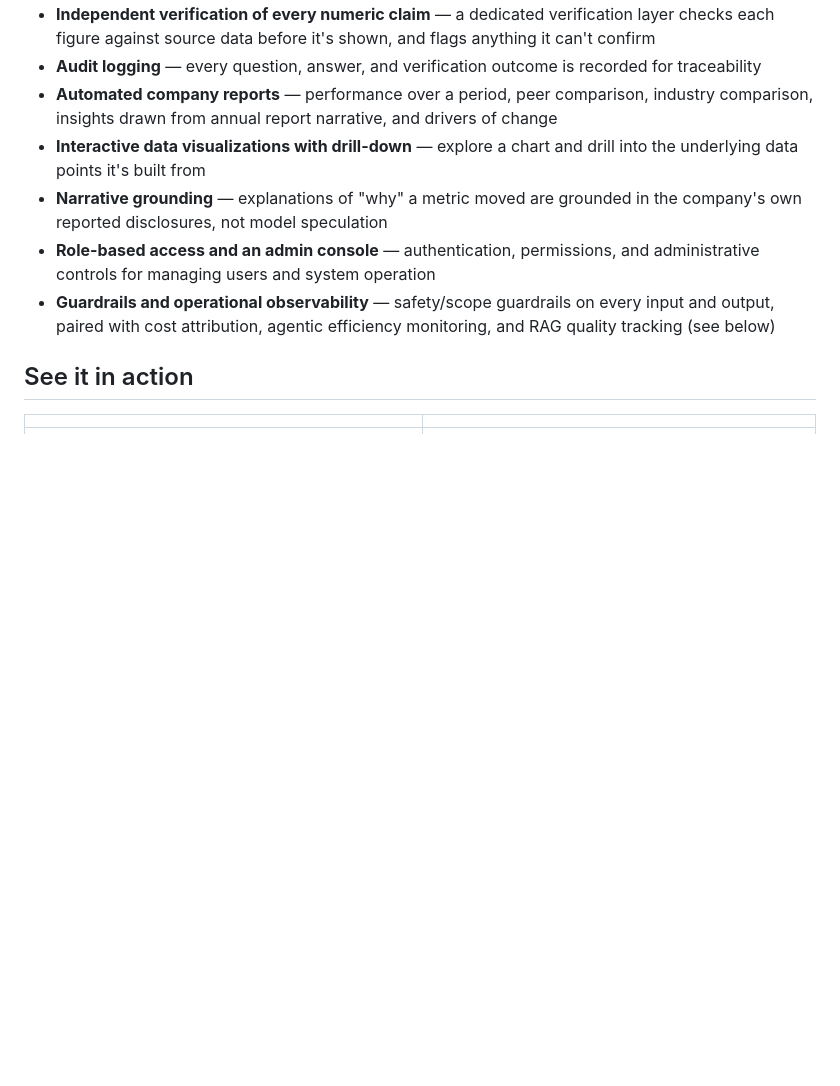
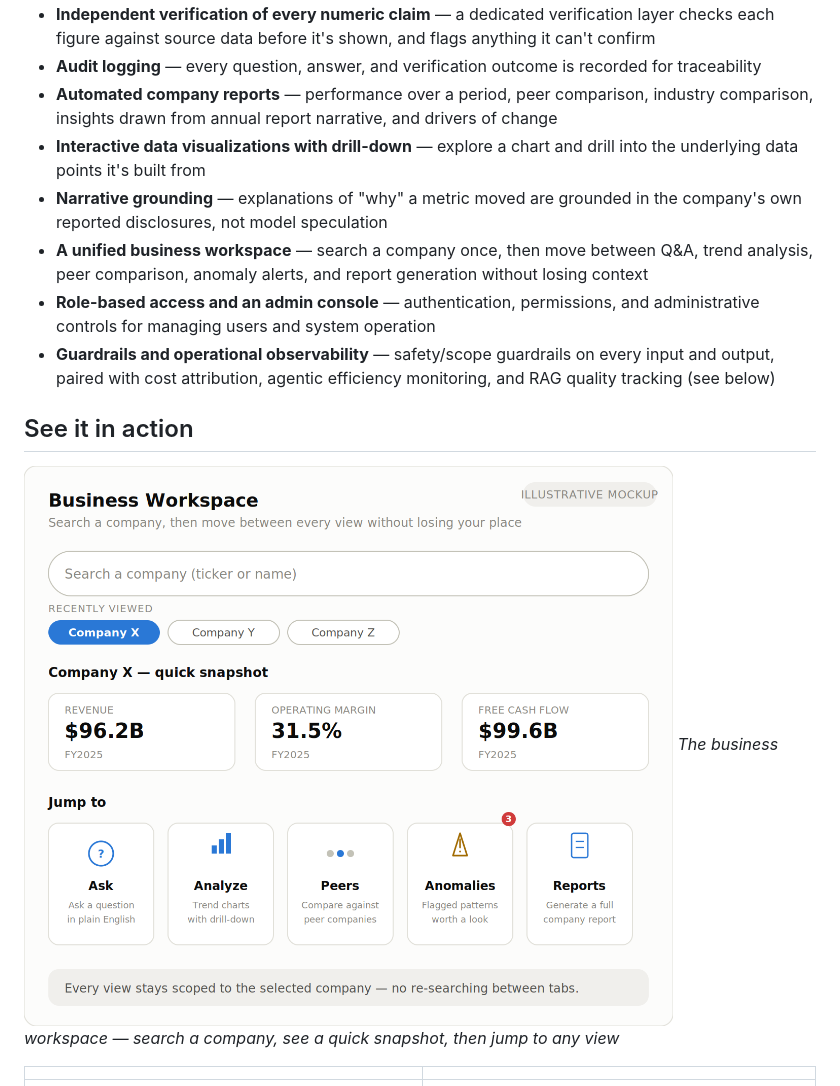
Before and after one commit to ttmathew/Lectify-Analytics, a Markdown page: README.md, the part around the change. Rendered like a GitHub page; pictures changed too: docs/screenshots/business-workspace.png (added); blank space fills up the shorter version.

```diff
--- a/README.md
+++ b/README.md
@@ -42,10 +42,14 @@ In short: the reasoning happens like a chatbot, but nothing reaches the user's s
 - **Automated company reports** — performance over a period, peer comparison, industry comparison, insights drawn from annual report narrative, and drivers of change
 - **Interactive data visualizations with drill-down** — explore a chart and drill into the underlying data points it's built from
 - **Narrative grounding** — explanations of "why" a metric moved are grounded in the company's own reported disclosures, not model speculation
+- **A unified business workspace** — search a company once, then move between Q&A, trend analysis, peer comparison, anomaly alerts, and report generation without losing context
 - **Role-based access and an admin console** — authentication, permissions, and administrative controls for managing users and system operation
 - **Guardrails and operational observability** — safety/scope guardrails on every input and output, paired with cost attribution, agentic efficiency monitoring, and RAG quality tracking (see below)
 
 ## See it in action
+
+![Business workspace home screen](docs/screenshots/business-workspace.png)
+*The business workspace — search a company, see a quick snapshot, then jump to any view*
 
 | | |
 |---|---|
```
Also changed, not shown: docs/features.md (+7 -0 lines), docs/screenshots/README.md (+1 -0 lines), 1 other file.
